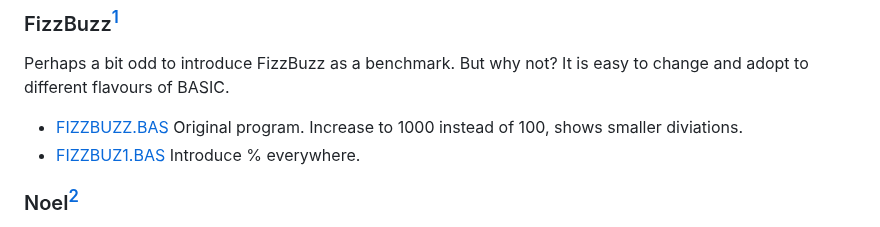
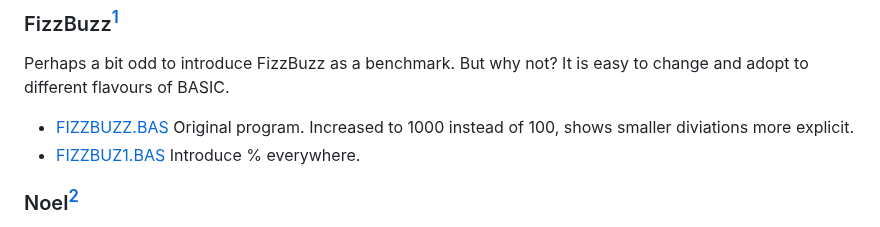
Before and after one commit to Feyerabend/ABC80, a Markdown page: abc802/README.md, the part around the change. Drawn GitHub-style.

```diff
--- a/abc802/README.md
+++ b/abc802/README.md
@@ -75,7 +75,8 @@ Timing for programs that takes a longer time, result in seconds:
 Perhaps a bit odd to introduce FizzBuzz as a benchmark. But why not? It is easy
 to change and adopt to different flavours of BASIC.
 
-* [FIZZBUZZ.BAS](FIZZBUZZ.BAS) Original program. Increase to 1000 instead of 100, shows smaller diviations.
+* [FIZZBUZZ.BAS](FIZZBUZZ.BAS) Original program. Increased to 1000 instead of 100,
+  shows smaller diviations more explicit.
 * [FIZZBUZ1.BAS](FIZZBUZ1.BAS) Introduce % everywhere.
 
 [^fizzbuzz]: https://en.wikipedia.org/wiki/Fizz_buzz
```
